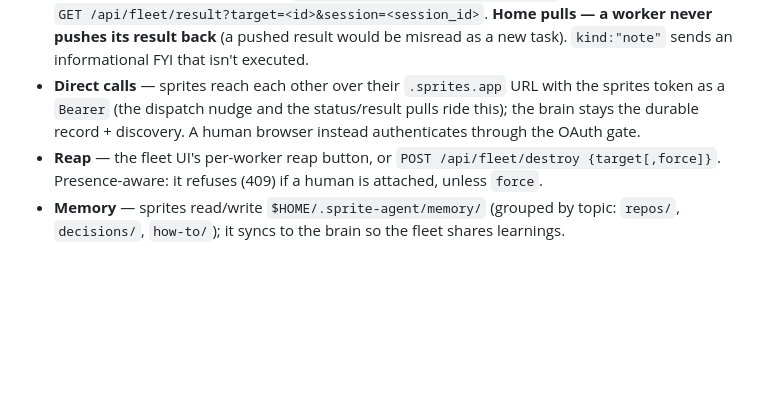
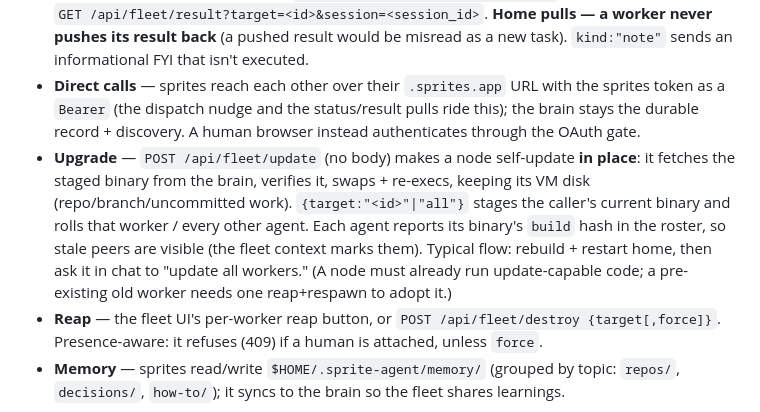
Before and after one commit to clouvet/sprite-swarm, a Markdown page: README.md, the part around the change. Rendered like a GitHub page; blank space fills up the shorter version.

```diff
--- a/README.md
+++ b/README.md
@@ -43,6 +43,13 @@ booted against the brain reconstitutes the whole fleet.
 - **Direct calls** — sprites reach each other over their `.sprites.app` URL with the sprites token as a
   `Bearer` (the dispatch nudge and the status/result pulls ride this); the brain stays the durable
   record + discovery. A human browser instead authenticates through the OAuth gate.
+- **Upgrade** — `POST /api/fleet/update` (no body) makes a node self-update **in place**: it fetches the
+  staged binary from the brain, verifies it, swaps + re-execs, keeping its VM disk (repo/branch/uncommitted
+  work). `{target:"<id>"|"all"}` stages the caller's current binary and rolls that worker / every other
+  agent. Each agent reports its binary's `build` hash in the roster, so stale peers are visible (the
+  fleet context marks them). Typical flow: rebuild + restart home, then ask it in chat to "update all
+  workers." (A node must already run update-capable code; a pre-existing old worker needs one
+  reap+respawn to adopt it.)
 - **Reap** — the fleet UI's per-worker reap button, or `POST /api/fleet/destroy {target[,force]}`.
   Presence-aware: it refuses (409) if a human is attached, unless `force`.
 - **Memory** — sprites read/write `$HOME/.sprite-agent/memory/` (grouped by topic: `repos/`,
```
Also changed, not shown: docs/RUNBOOK.md (+24 -0 lines).
